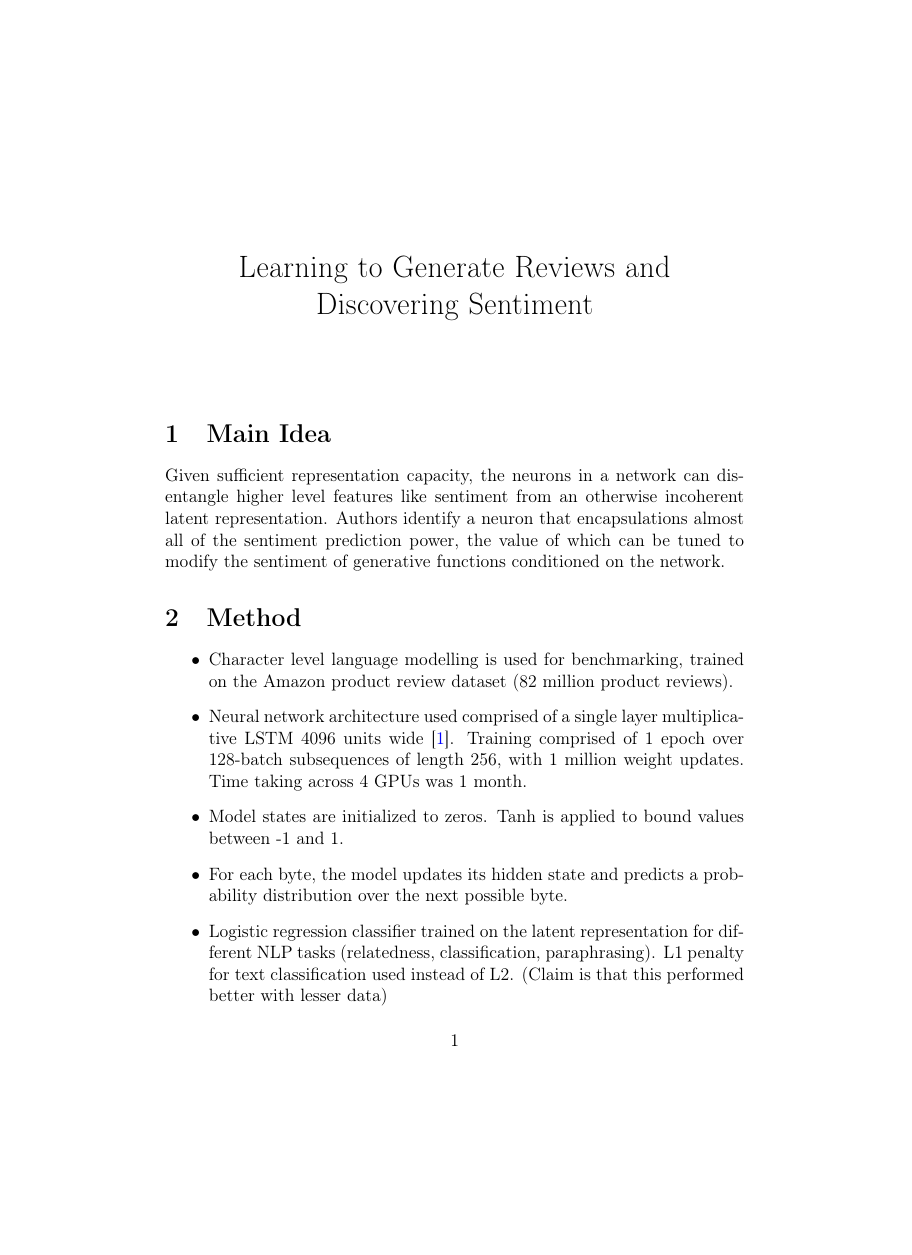
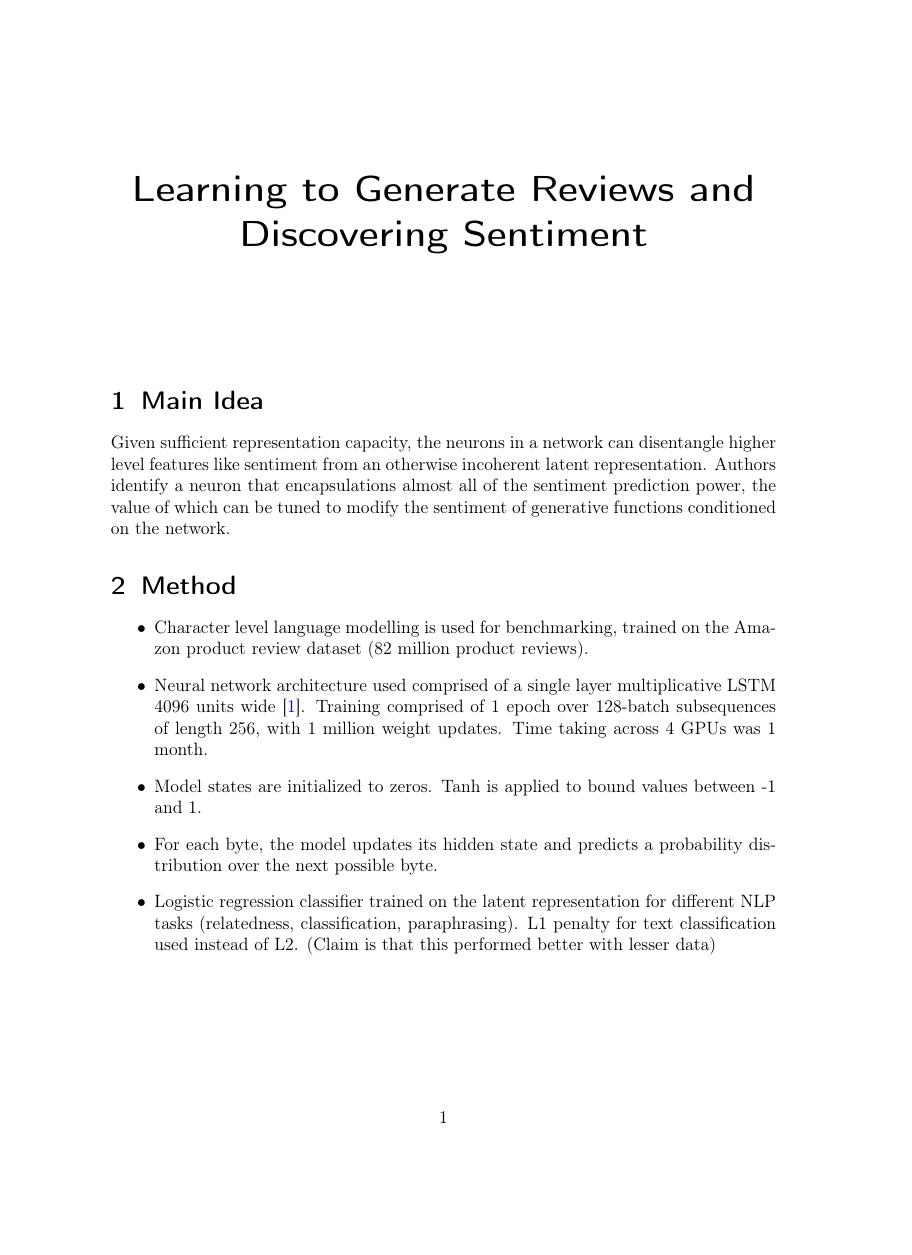
Before and after one commit to vineetjohn/research-review-notes, a LaTeX document (reviews/learning-to-generate-reviews-and-discovering-sentiment/learning-to-generate-reviews-and-discovering-sentiment.tex): page 1 of 2, the shorter picture padded with empty space. Compiled offline with pdfLaTeX.

```diff
--- a/reviews/learning-to-generate-reviews-and-discovering-sentiment/learning-to-generate-reviews-and-discovering-sentiment.tex
+++ b/reviews/learning-to-generate-reviews-and-discovering-sentiment/learning-to-generate-reviews-and-discovering-sentiment.tex
@@ -1,4 +1,4 @@
-\documentclass[12pt]{article}
+\documentclass[12pt]{scrartcl}
 
 \usepackage[utf8]{inputenc}
 \usepackage[T1]{fontenc}
```
Also changed, not shown: reviews/learning-to-generate-reviews-and-discovering-sentiment/learning-to-generate-reviews-and-discovering-sentiment.pdf, reviews/learning-to-generate-reviews-and-discovering-sentiment/learning-to-generate-reviews-and-discovering-sentiment.tex (1 more changed lines).
